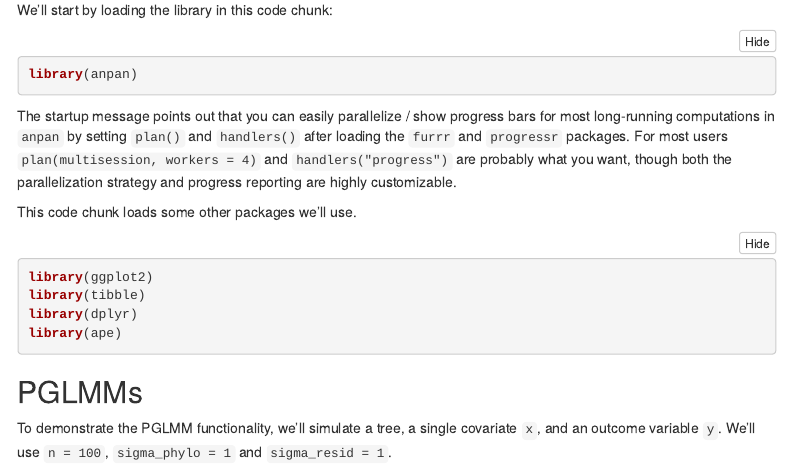
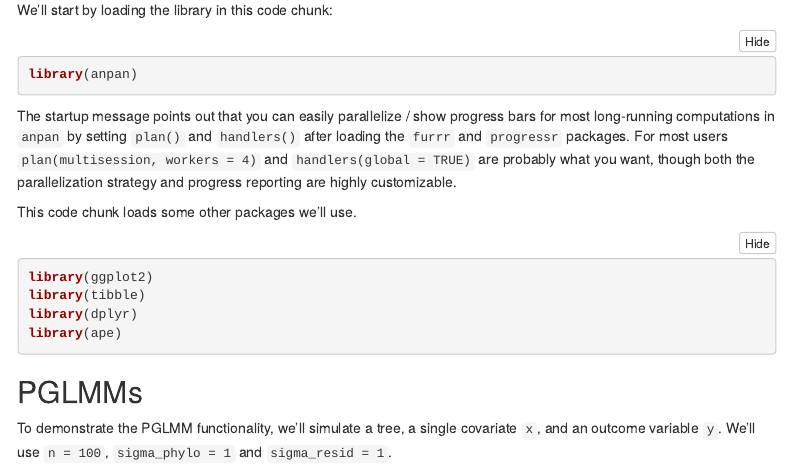
Before and after one commit to biobakery/anpan, an R Markdown document (vignettes/anpan_tutorial.Rmd): the page in a window 1100 px wide, from 370 px down. Rendered offline with R 4.5, knitr and Pandoc, with nearby package versions; some code elsewhere in the file could not run offline; menus at the side of the page are left out; common packages that the code uses without loading them are loaded.

Commit message:
change handlers recommendation

````diff
--- a/vignettes/anpan_tutorial.Rmd
+++ b/vignettes/anpan_tutorial.Rmd
@@ -40,7 +40,7 @@ We'll start by loading the library in this code chunk:
 library(anpan)
 ```
 
-The startup message points out that you can easily parallelize / show progress bars for most long-running computations in `anpan` by setting `plan()` and `handlers()` after loading the `furrr` and `progressr` packages. For most users `plan(multisession, workers = 4)` and `handlers("progress")` are probably what you want, though both the parallelization strategy and progress reporting are highly customizable.
+The startup message points out that you can easily parallelize / show progress bars for most long-running computations in `anpan` by setting `plan()` and `handlers()` after loading the `furrr` and `progressr` packages. For most users `plan(multisession, workers = 4)` and `handlers(global = TRUE)` are probably what you want, though both the parallelization strategy and progress reporting are highly customizable.
 
 This code chunk loads some other packages we'll use.
 ```{r message = FALSE, warning=FALSE, class.source = "fold-show"}
````
